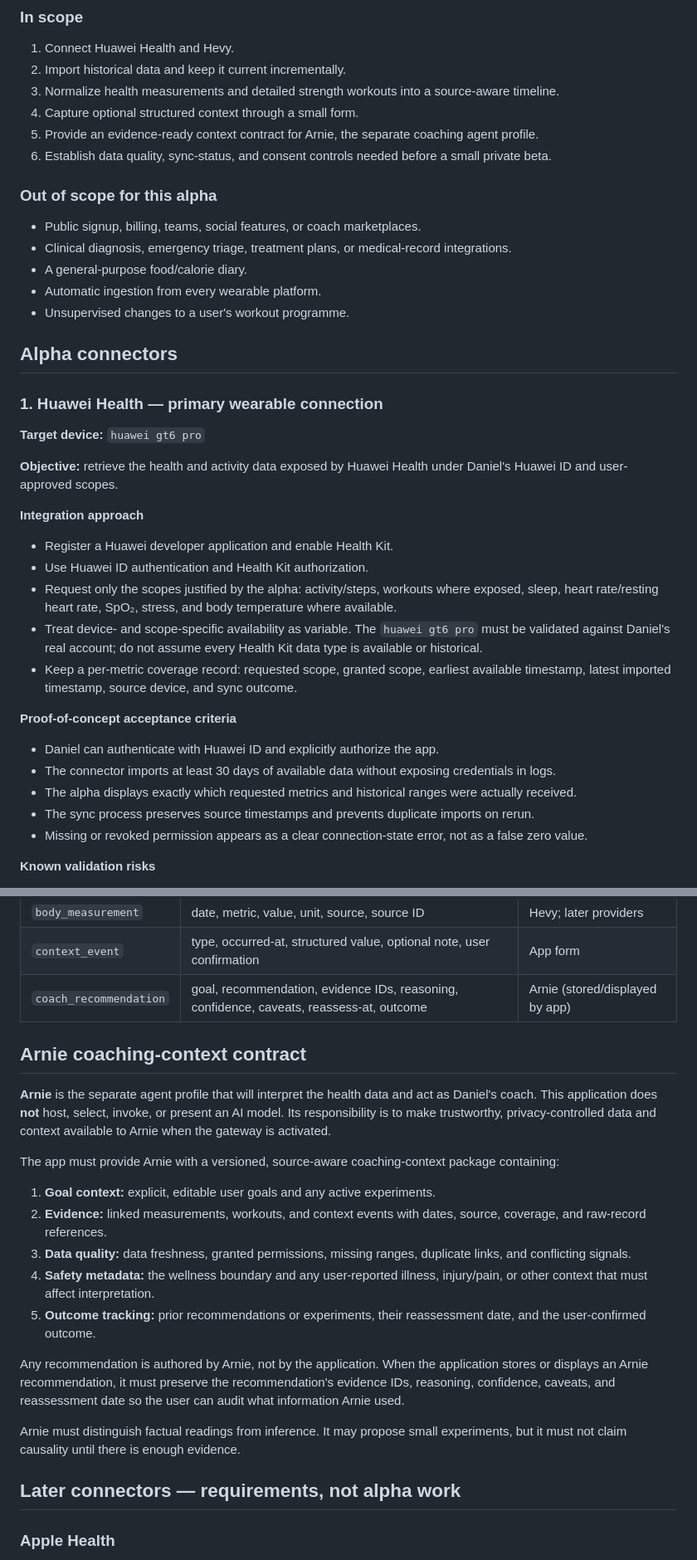
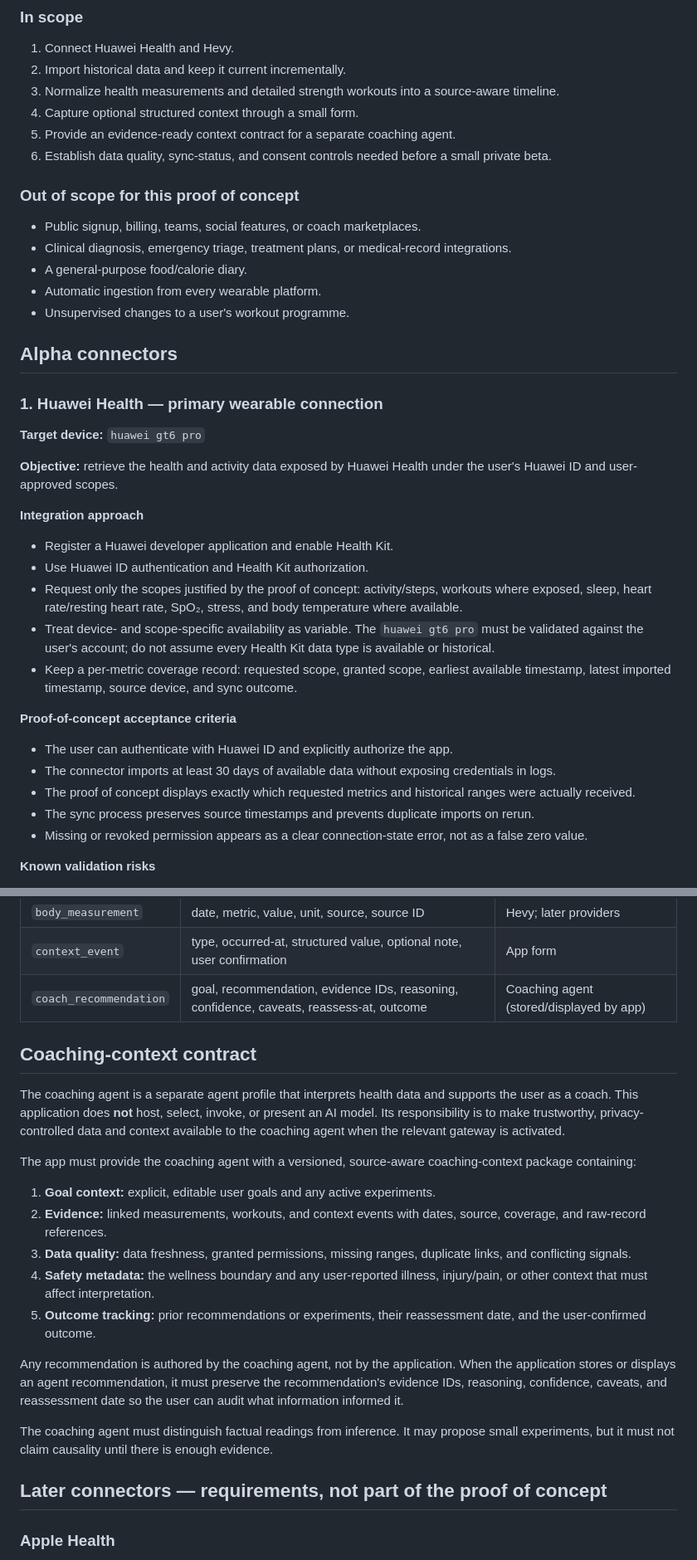
Before and after one commit to dbejarano31/performance_tracker, a Markdown page: README.md, 2 parts joined by grey strips. Shown at 83% size. GitHub-like rendering.

Commit message:
docs: make health specification agent-agnostic

```diff
--- a/README.md
+++ b/README.md
@@ -25,10 +25,10 @@ The private alpha may later be shared with close friends and family, but it is n
 2. Import historical data and keep it current incrementally.
 3. Normalize health measurements and detailed strength workouts into a source-aware timeline.
 4. Capture optional structured context through a small form.
-5. Provide an evidence-ready context contract for Arnie, the separate coaching agent profile.
+5. Provide an evidence-ready context contract for a separate coaching agent.
 6. Establish data quality, sync-status, and consent controls needed before a small private beta.
 
-### Out of scope for this alpha
+### Out of scope for this proof of concept
 
 - Public signup, billing, teams, social features, or coach marketplaces.
 - Clinical diagnosis, emergency triage, treatment plans, or medical-record integrations.
@@ -42,21 +42,21 @@ The private alpha may later be shared with close friends and family, but it is n
 
 **Target device:** `huawei gt6 pro`
 
-**Objective:** retrieve the health and activity data exposed by Huawei Health under Daniel's Huawei ID and user-approved scopes.
+**Objective:** retrieve the health and activity data exposed by Huawei Health under the user's Huawei ID and user-approved scopes.
 
 **Integration approach**
 
 - Register a Huawei developer application and enable Health Kit.
 - Use Huawei ID authentication and Health Kit authorization.
-- Request only the scopes justified by the alpha: activity/steps, workouts where exposed, sleep, heart rate/resting heart rate, SpO₂, stress, and body temperature where available.
-- Treat device- and scope-specific availability as variable. The `huawei gt6 pro` must be validated against Daniel's real account; do not assume every Health Kit data type is available or historical.
+- Request only the scopes justified by the proof of concept: activity/steps, workouts where exposed, sleep, heart rate/resting heart rate, SpO₂, stress, and body temperature where available.
+- Treat device- and scope-specific availability as variable. The `huawei gt6 pro` must be validated against the user's account; do not assume every Health Kit data type is available or historical.
 - Keep a per-metric coverage record: requested scope, granted scope, earliest available timestamp, latest imported timestamp, source device, and sync outcome.
 
 **Proof-of-concept acceptance criteria**
 
-- Daniel can authenticate with Huawei ID and explicitly authorize the app.
+- The user can authenticate with Huawei ID and explicitly authorize the app.
 - The connector imports at least 30 days of available data without exposing credentials in logs.
-- The alpha displays exactly which requested metrics and historical ranges were actually received.
+- The proof of concept displays exactly which requested metrics and historical ranges were actually received.
 - The sync process preserves source timestamps and prevents duplicate imports on rerun.
 - Missing or revoked permission appears as a clear connection-state error, not as a false zero value.
 
@@ -114,13 +114,13 @@ The implementation must keep raw provider payloads separately from normalized en
 | `strength_set` | workout ID, exercise, set number, reps, load, unit, RPE if present | Hevy |
 | `body_measurement` | date, metric, value, unit, source, source ID | Hevy; later providers |
 | `context_event` | type, occurred-at, structured value, optional note, user confirmation | App form |
-| `coach_recommendation` | goal, recommendation, evidence IDs, reasoning, confidence, caveats, reassess-at, outcome | Arnie (stored/displayed by app) |
+| `coach_recommendation` | goal, recommendation, evidence IDs, reasoning, confidence, caveats, reassess-at, outcome | Coaching agent (stored/displayed by app) |
 
-## Arnie coaching-context contract
+## Coaching-context contract
 
-**Arnie** is the separate agent profile that will interpret the health data and act as Daniel's coach. This application does **not** host, select, invoke, or present an AI model. Its responsibility is to make trustworthy, privacy-controlled data and context available to Arnie when the gateway is activated.
+The coaching agent is a separate agent profile that interprets health data and supports the user as a coach. This application does **not** host, select, invoke, or present an AI model. Its responsibility is to make trustworthy, privacy-controlled data and context available to the coaching agent when the relevant gateway is activated.
 
-The app must provide Arnie with a versioned, source-aware coaching-context package containing:
+The app must provide the coaching agent with a versioned, source-aware coaching-context package containing:
 
 1. **Goal context:** explicit, editable user goals and any active experiments.
 2. **Evidence:** linked measurements, workouts, and context events with dates, source, coverage, and raw-record references.
@@ -128,11 +128,11 @@ The app must provide Arnie with a versioned, source-aware coaching-context packa
 4. **Safety metadata:** the wellness boundary and any user-reported illness, injury/pain, or other context that must affect interpretation.
 5. **Outcome tracking:** prior recommendations or experiments, their reassessment date, and the user-confirmed outcome.
 
-Any recommendation is authored by Arnie, not by the application. When the application stores or displays an Arnie recommendation, it must preserve the recommendation's evidence IDs, reasoning, confidence, caveats, and reassessment date so the user can audit what information Arnie used.
+Any recommendation is authored by the coaching agent, not by the application. When the application stores or displays an agent recommendation, it must preserve the recommendation's evidence IDs, reasoning, confidence, caveats, and reassessment date so the user can audit what information informed it.
 
-Arnie must distinguish factual readings from inference. It may propose small experiments, but it must not claim causality until there is enough evidence.
+The coaching agent must distinguish factual readings from inference. It may propose small experiments, but it must not claim causality until there is enough evidence.
 
-## Later connectors — requirements, not alpha work
+## Later connectors — requirements, not part of the proof of concept
 
 ### Apple Health
 
```
Also changed, not shown: other parts of README.md (+11 -11 lines).
